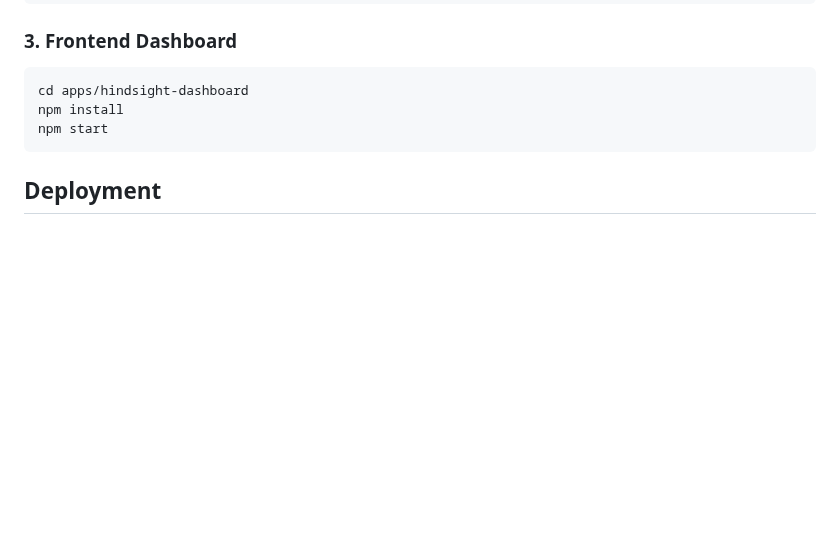
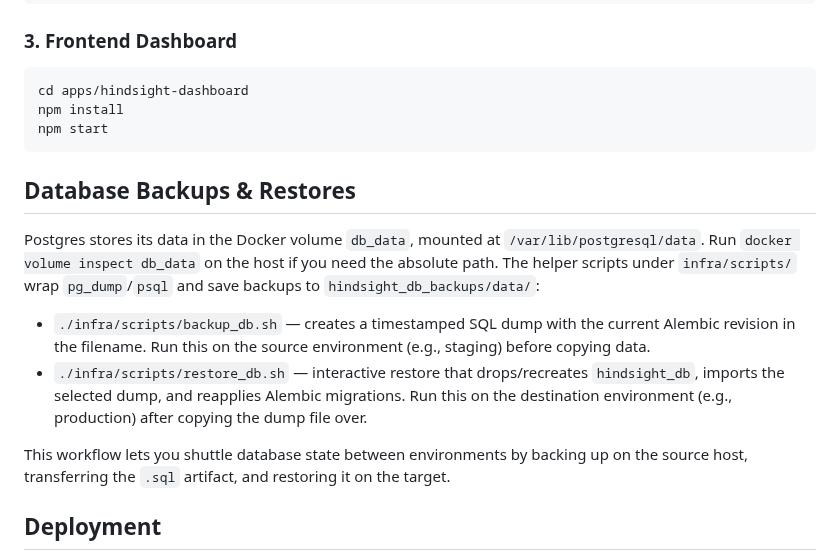
Before and after one commit to hindsight-ai/hindsight-ai, a Markdown page: README.md, the part around the change. Drawn GitHub-style; blank space fills up the shorter version.

Commit message:
feat: Add database backup and restore instructions to documentation

````diff
--- a/README.md
+++ b/README.md
@@ -163,6 +163,15 @@ cd apps/hindsight-dashboard
 npm install
 npm start
 ```
+
+## Database Backups & Restores
+
+Postgres stores its data in the Docker volume `db_data`, mounted at `/var/lib/postgresql/data`. Run `docker volume inspect db_data` on the host if you need the absolute path. The helper scripts under `infra/scripts/` wrap `pg_dump`/`psql` and save backups to `hindsight_db_backups/data/`:
+
+- `./infra/scripts/backup_db.sh` — creates a timestamped SQL dump with the current Alembic revision in the filename. Run this on the source environment (e.g., staging) before copying data.
+- `./infra/scripts/restore_db.sh` — interactive restore that drops/recreates `hindsight_db`, imports the selected dump, and reapplies Alembic migrations. Run this on the destination environment (e.g., production) after copying the dump file over.
+
+This workflow lets you shuttle database state between environments by backing up on the source host, transferring the `.sql` artifact, and restoring it on the target.
 
 ## Deployment
 
````
Also changed, not shown: docs/requirements.md (+1 -0 lines).
